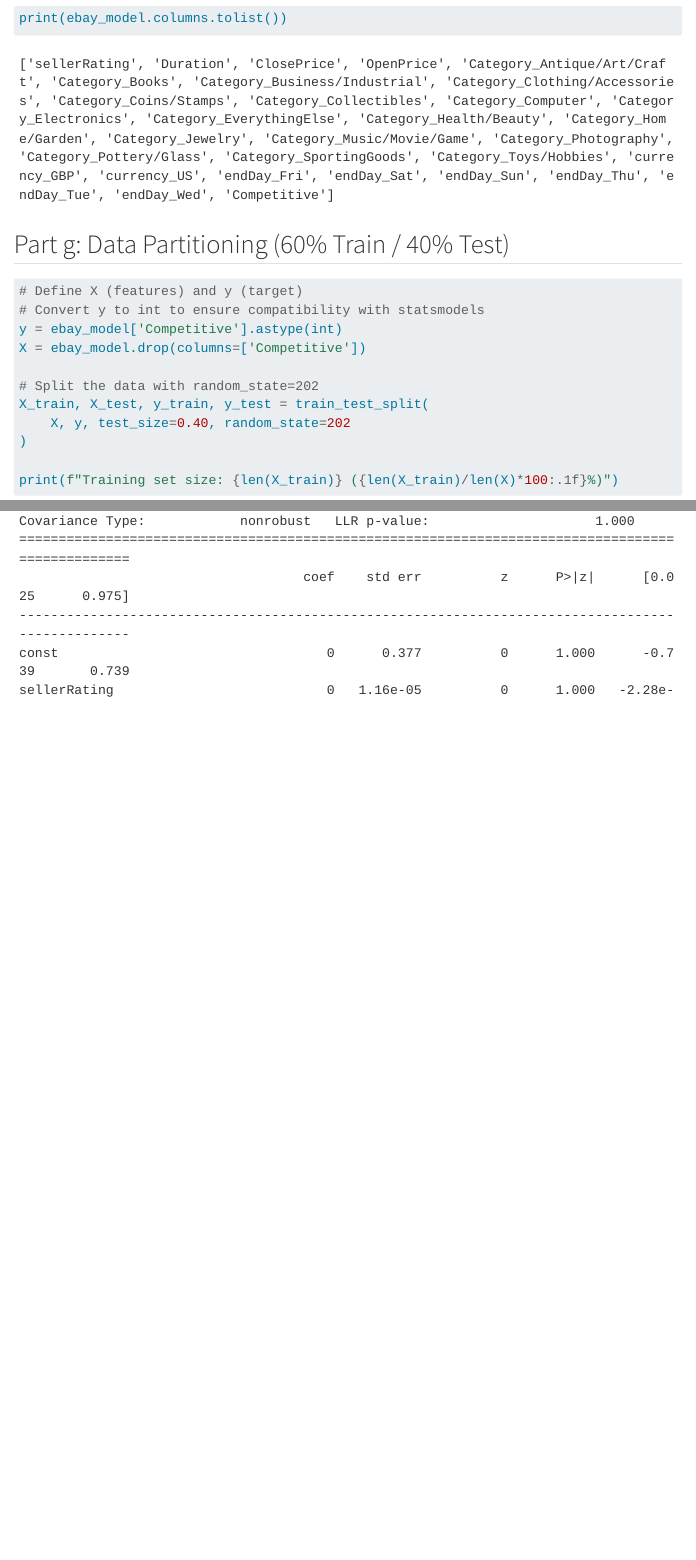
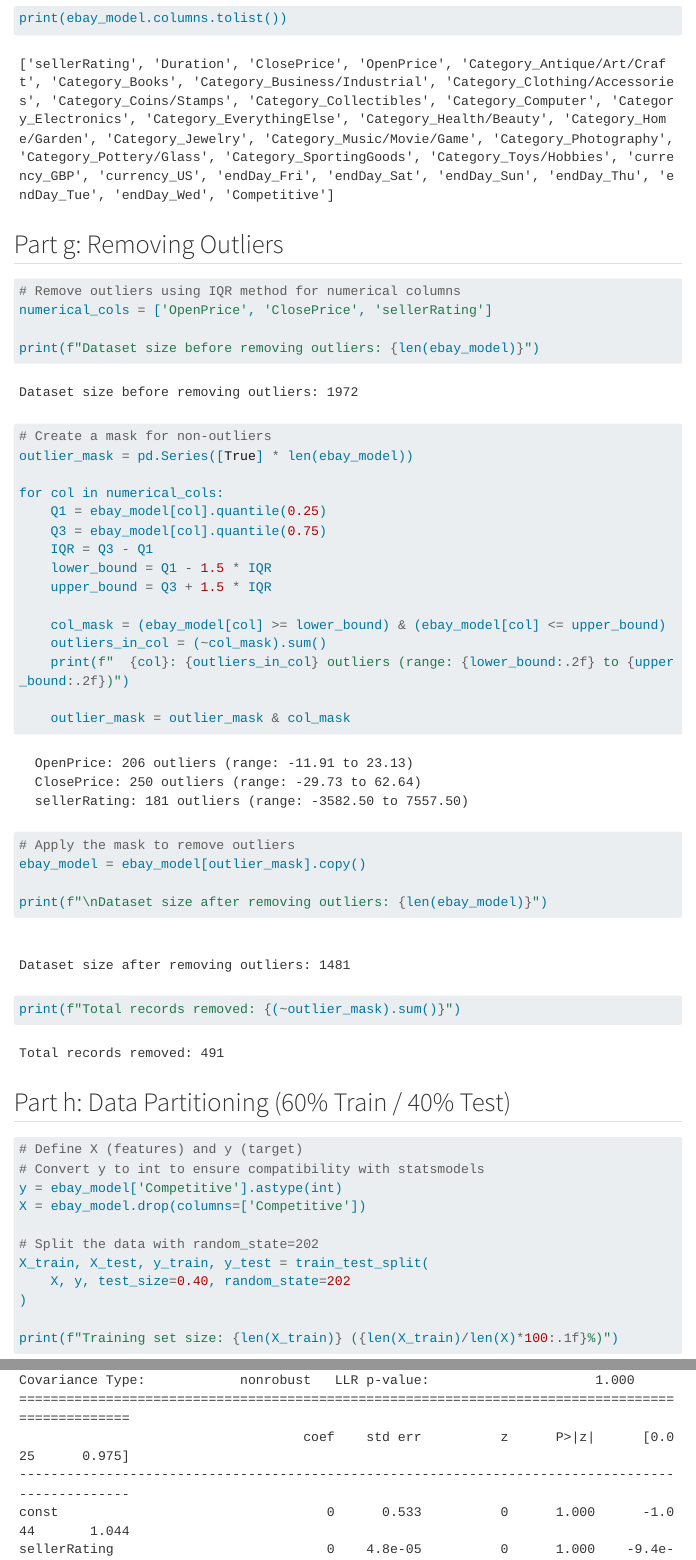
Before and after one commit to mjabboni/eBay, a Quarto document (eBay_analysis.qmd): the page in a window 1100 px wide, from 8620 px down, and a second part further down, joined at a grey line. Rendered offline with R 4.5, knitr and Pandoc in place of Quarto, with nearby package versions; folded parts are opened; menus at the side of the page are left out; long lines of code are wrapped.

````diff
--- a/eBay_analysis.qmd
+++ b/eBay_analysis.qmd
@@ -195,7 +195,38 @@
 print(ebay_model.columns.tolist())
 ```
 
-## Part g: Data Partitioning (60% Train / 40% Test)
+## Part g: Removing Outliers
+
+```{python}
+# Remove outliers using IQR method for numerical columns
+numerical_cols = ['OpenPrice', 'ClosePrice', 'sellerRating']
+
+print(f"Dataset size before removing outliers: {len(ebay_model)}")
+
+# Create a mask for non-outliers
+outlier_mask = pd.Series([True] * len(ebay_model))
+
+for col in numerical_cols:
+    Q1 = ebay_model[col].quantile(0.25)
+    Q3 = ebay_model[col].quantile(0.75)
+    IQR = Q3 - Q1
+    lower_bound = Q1 - 1.5 * IQR
+    upper_bound = Q3 + 1.5 * IQR
+
+    col_mask = (ebay_model[col] >= lower_bound) & (ebay_model[col] <= upper_bound)
+    outliers_in_col = (~col_mask).sum()
+    print(f"  {col}: {outliers_in_col} outliers (range: {lower_bound:.2f} to {upper_bound:.2f})")
+
+    outlier_mask = outlier_mask & col_mask
+
+# Apply the mask to remove outliers
+ebay_model = ebay_model[outlier_mask].copy()
+
+print(f"\nDataset size after removing outliers: {len(ebay_model)}")
+print(f"Total records removed: {(~outlier_mask).sum()}")
+```
+
+## Part h: Data Partitioning (60% Train / 40% Test)
 
 ```{python}
 # Define X (features) and y (target)
````
Also changed, not shown: eBay_analysis.html, eBay_analysis_files/figure-html/cell-20-output-1.png (added), eBay_analysis_files/figure-html/cell-24-output-1.png (added).
